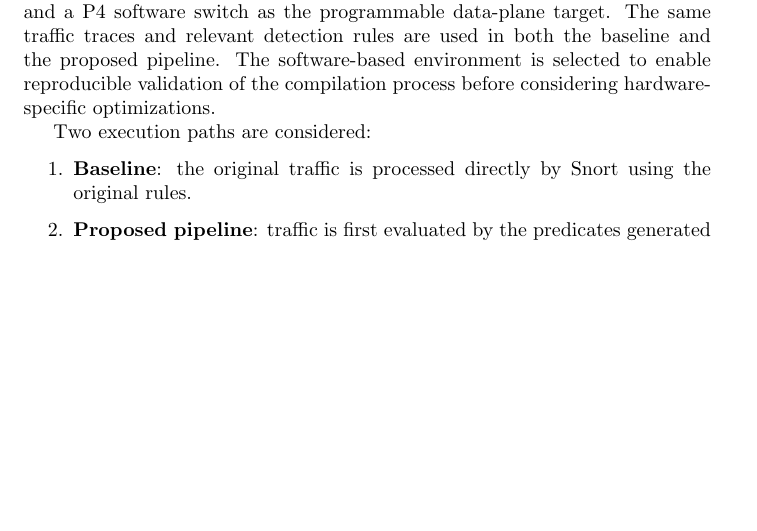
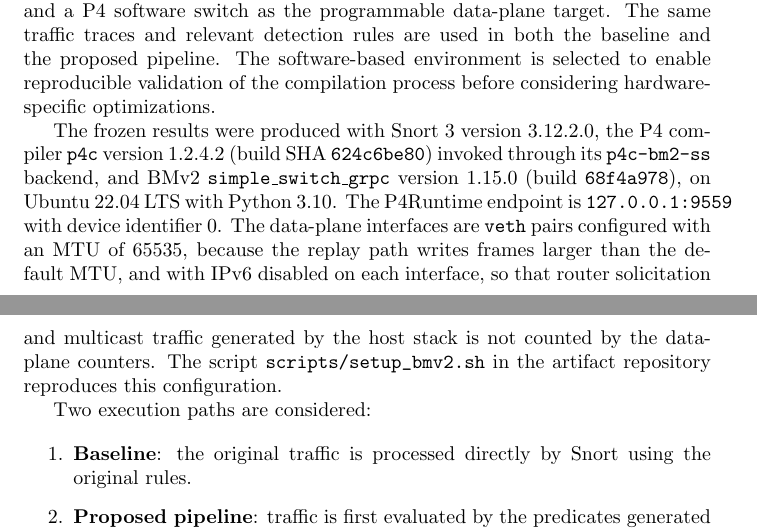
Before and after one commit to medeiros08/Snort-p4, a LaTeX paper (paper/IDS_P4/main.tex): part of page 15 of 32 before the commit and two parts of pages 15 and 16 of 32 after it, the two joined at a grey line, cut so that both start at the same text, the shorter picture padded with empty space. Compiled offline with pdfLaTeX.

Commit message:
feat: script de subida do BMv2 e versoes exatas do toolchain
Fecha a ultima lacuna de reprodutibilidade que dependia do rig.

scripts/setup_bmv2.sh. Nao existia script de subida do alvo: a sequencia era
manual e vivia em notas. Quem fosse reproduzir o trabalho tinha de reconstrui-la.
O script cria os pares veth, sobe o simple_switch_grpc e derruba tudo, com uma
acao status que inspeciona sem alterar nada e sem exigir root.

Dois parametros nao sao cosmeticos e estao comentados no proprio arquivo. MTU
65535 porque o replay escreve quadros maiores que 1500 e o envio falharia com
EMSGSIZE, perdendo pacotes em silencio. IPv6 desligado por interface porque
router solicitation e multicast do kernel entrariam no switch e seriam contados
pelos contadores do plano de dados, contaminando as taxas medidas.

O script nao compila o P4 nem instala entradas — build_profile.py e
install_p4runtime.py continuam donos disso. Ele espera a porta gRPC abrir em vez
de dormir um tempo fixo, e falha com o log do switch se o processo morrer.

Versoes do toolchain. Estavam ausentes do manuscrito inteiro. Recuperadas do
ambiente WSL que produziu os artefatos:

  Snort++              3.12.2.0
  p4c                  1.2.4.2 (SHA 624c6be80)
  simple_switch_grpc   1.15.0 (build 68f4a978)
  Ubuntu               22.04 LTS, Python 3.10

Registradas na secao de metodologia junto com o endpoint P4Runtime, o device-id
e a configuracao das interfaces. A secao de disponibilidade deixa de afirmar
apenas a versao do Snort e passa a apontar para a metodologia e para o script.

Nenhum numero, tabela ou figura mudou. Build limpo: sem erro fatal, sem
referencia ou citacao indefinida.

```diff
--- a/paper/IDS_P4/main.tex
+++ b/paper/IDS_P4/main.tex
@@ -671,6 +671,19 @@
 environment is selected to enable reproducible validation of the
 compilation process before considering hardware-specific optimizations.
 
+The frozen results were produced with Snort~3 version 3.12.2.0, the P4
+compiler \texttt{p4c} version 1.2.4.2 (build SHA \texttt{624c6be80}) invoked
+through its \texttt{p4c-bm2-ss} backend, and BMv2
+\texttt{simple\_switch\_grpc} version 1.15.0 (build \texttt{68f4a978}), on
+Ubuntu 22.04 LTS with Python 3.10. The P4Runtime endpoint is
+\texttt{127.0.0.1:9559} with device identifier 0. The data-plane interfaces
+are \texttt{veth} pairs configured with an MTU of 65535, because the replay
+path writes frames larger than the default MTU, and with IPv6 disabled on
+each interface, so that router solicitation and multicast traffic generated
+by the host stack is not counted by the data-plane counters. The script
+\path{scripts/setup_bmv2.sh} in the artifact repository reproduces this
+configuration.
+
 Two execution paths are considered:
 
 \begin{enumerate}
```
Also changed, not shown: README.md, paper/IDS_P4/main.pdf, paper/IDS_P4/main.tex (7 more changed lines), 1 other file.
